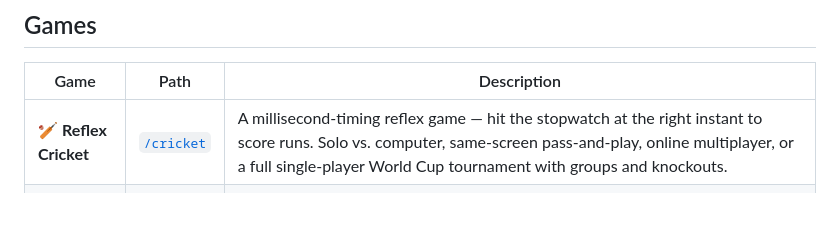
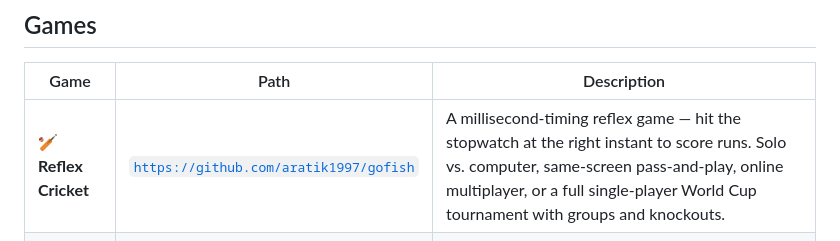
Before and after one commit to aratik1997/tongmama, a Markdown page: README.md, the part around the change. Drawn GitHub-style; blank space fills up the shorter version.

```diff
--- a/README.md
+++ b/README.md
@@ -8,7 +8,7 @@ A small hub of browser-based multiplayer games, built with PHP, vanilla JavaScri
 
 | Game | Path | Description |
 |---|---|---|
-| 🏏 **Reflex Cricket** | [`/cricket`](cricket/) | A millisecond-timing reflex game — hit the stopwatch at the right instant to score runs. Solo vs. computer, same-screen pass-and-play, online multiplayer, or a full single-player World Cup tournament with groups and knockouts. |
+| 🏏 **Reflex Cricket** | [`https://github.com/aratik1997/gofish`](cricket/) | A millisecond-timing reflex game — hit the stopwatch at the right instant to score runs. Solo vs. computer, same-screen pass-and-play, online multiplayer, or a full single-player World Cup tournament with groups and knockouts. |
 | 🎣 **Go Fish** | [`/gofish`](gofish/) | The classic card game, "Pond Party" style. Ask opponents for cards, collect sets, and see who reels in the most — with in-game chat and a tiebreak mode. |
 | 🃏 **Kolshi** | [`/kolshi`](kolshi/) | A fast multiplayer card game on Yaniv rules. Build a low-value hand, Call or Show at the right moment, and outlast the table. Real-time play over polling, with a turn timer, host controls, and chat. |
 
```
